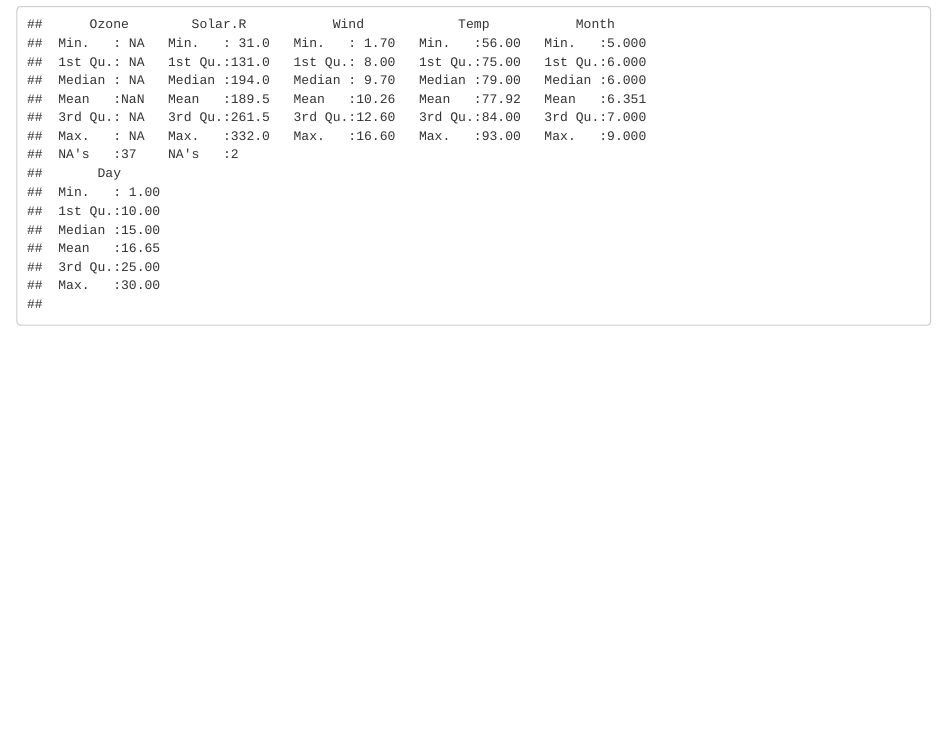
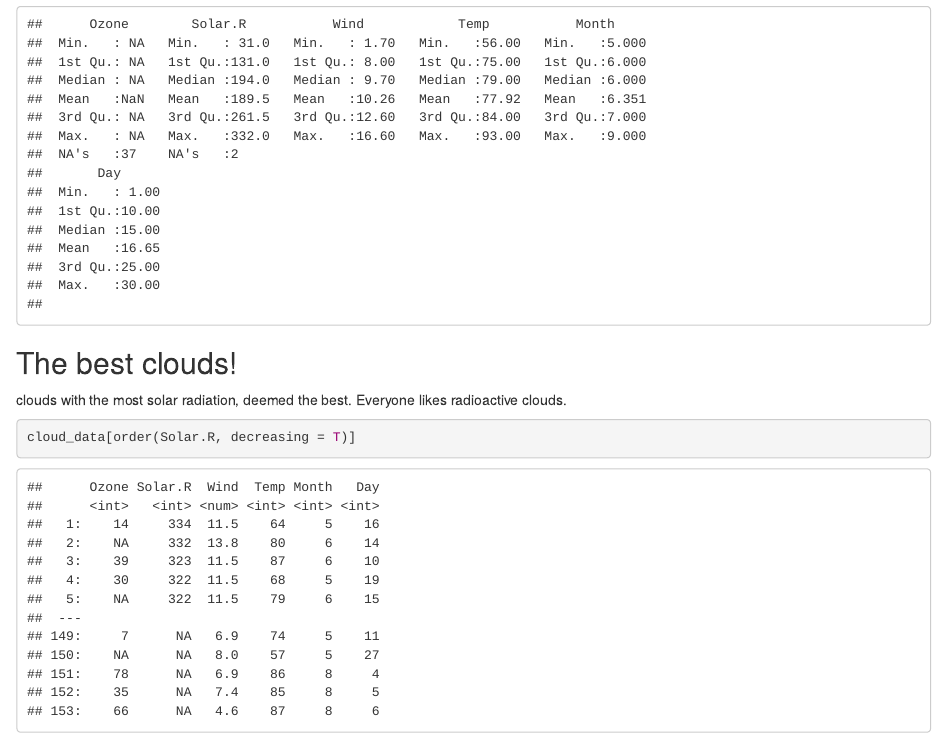
Before and after one commit to rtud2/fluffy-clouds, an R Markdown document (cloud data exploration.Rmd): the page in a window 1100 px wide, from 2010 px down. Rendered offline with R 4.5, knitr and Pandoc, with nearby package versions.

Commit message:
which are most radioactive

````diff
--- a/cloud data exploration.Rmd
+++ b/cloud data exploration.Rmd
@@ -35,5 +35,11 @@ ggplot(data = cloud_data)+
 ```{r}
 cloud_data[is.na(Solar.R), summary(.SD)]
 cloud_data[is.na(Ozone), summary(.SD)]
+```
 
+## The best clouds!
+
+clouds with the most solar radiation, deemed the best. Everyone likes radioactive clouds.
+```{R}
+cloud_data[order(Solar.R, decreasing = T)]
 ```
````
